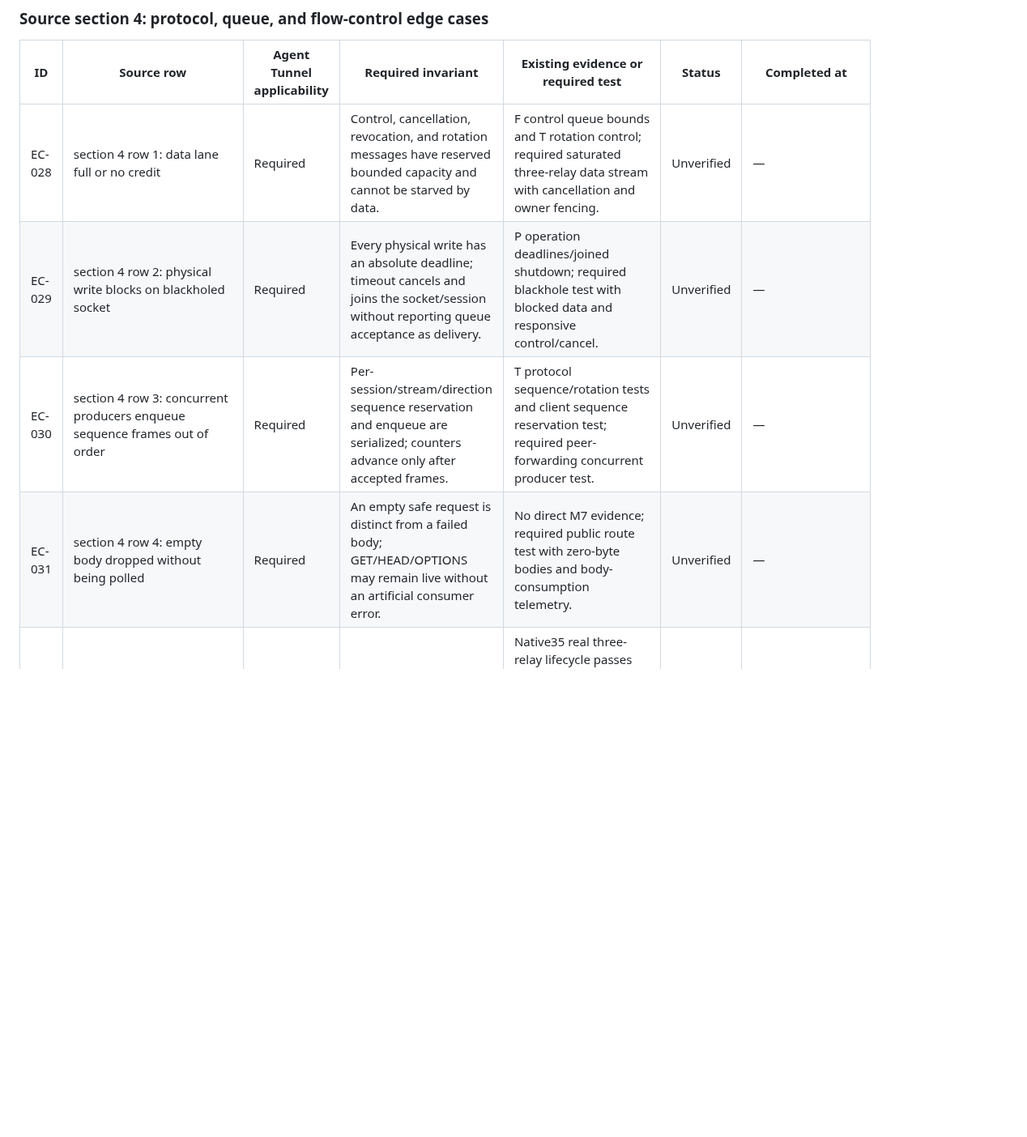
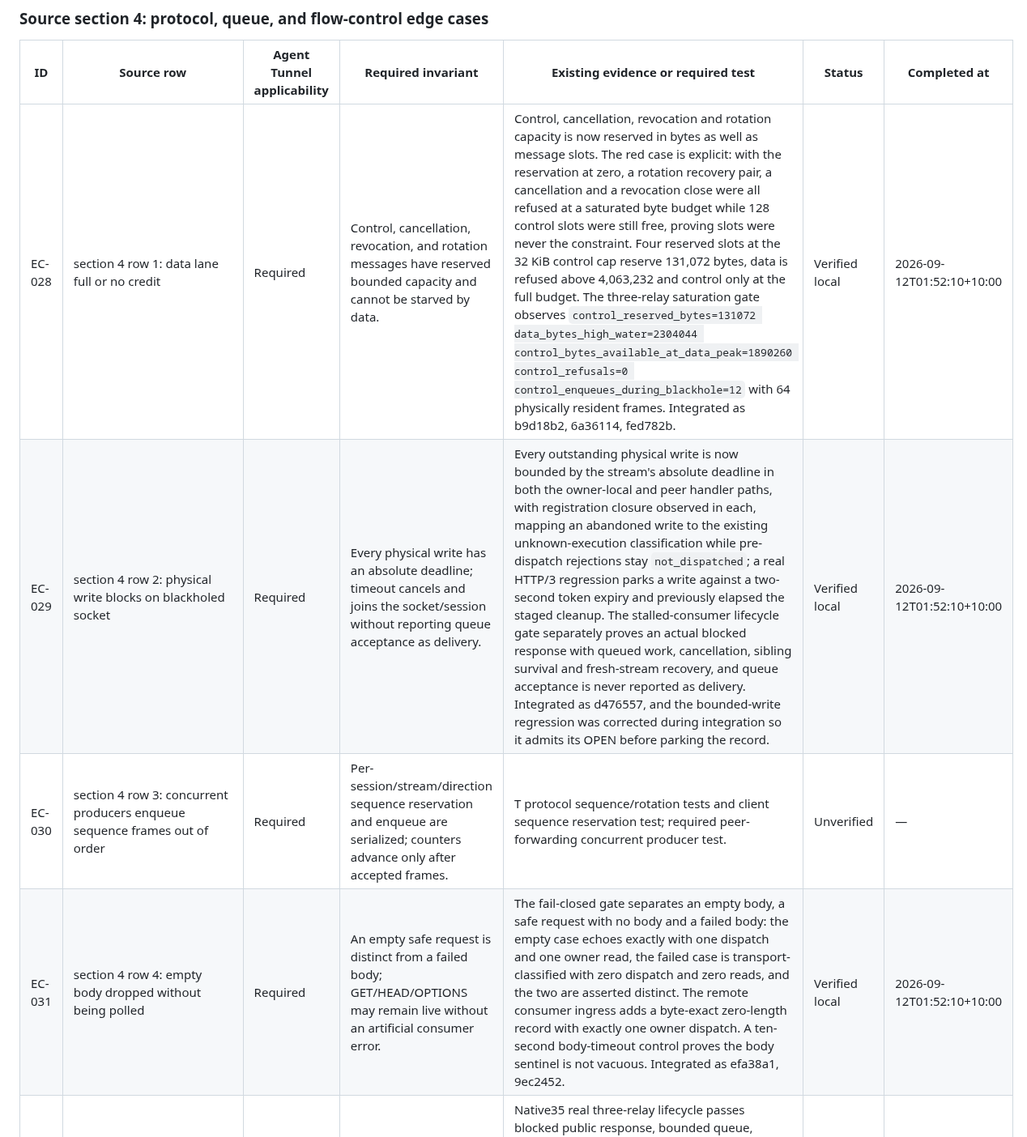
Before and after one commit to andymac4182/agent-tunnel, a Markdown page: docs/m7-edge-cases.md, the part around one of its changes. Shown at 81% size. Rendered like a GitHub page; blank space fills up the shorter version.

Commit message:
docs: promote ten edge-case rows closed by this session's evidence
Co-Authored-By: Claude Opus 5 <noreply@anthropic.com>

```diff
--- a/docs/m7-edge-cases.md
+++ b/docs/m7-edge-cases.md
@@ -250,10 +250,10 @@ payload-free, revision-specific evidence before the affected rows can leave
 
 | ID | Source row | Agent Tunnel applicability | Required invariant | Existing evidence or required test | Status | Completed at |
 |---|---|---|---|---|---|---|
-| EC-028 | section 4 row 1: data lane full or no credit | Required | Control, cancellation, revocation, and rotation messages have reserved bounded capacity and cannot be starved by data. | F control queue bounds and T rotation control; required saturated three-relay data stream with cancellation and owner fencing. | Unverified | — |
-| EC-029 | section 4 row 2: physical write blocks on blackholed socket | Required | Every physical write has an absolute deadline; timeout cancels and joins the socket/session without reporting queue acceptance as delivery. | P operation deadlines/joined shutdown; required blackhole test with blocked data and responsive control/cancel. | Unverified | — |
+| EC-028 | section 4 row 1: data lane full or no credit | Required | Control, cancellation, revocation, and rotation messages have reserved bounded capacity and cannot be starved by data. | Control, cancellation, revocation and rotation capacity is now reserved in bytes as well as message slots. The red case is explicit: with the reservation at zero, a rotation recovery pair, a cancellation and a revocation close were all refused at a saturated byte budget while 128 control slots were still free, proving slots were never the constraint. Four reserved slots at the 32 KiB control cap reserve 131,072 bytes, data is refused above 4,063,232 and control only at the full budget. The three-relay saturation gate observes `control_reserved_bytes=131072 data_bytes_high_water=2304044 control_bytes_available_at_data_peak=1890260 control_refusals=0 control_enqueues_during_blackhole=12` with 64 physically resident frames. Integrated as b9d18b2, 6a36114, fed782b. | Verified local | 2026-09-12T01:52:10+10:00 |
+| EC-029 | section 4 row 2: physical write blocks on blackholed socket | Required | Every physical write has an absolute deadline; timeout cancels and joins the socket/session without reporting queue acceptance as delivery. | Every outstanding physical write is now bounded by the stream's absolute deadline in both the owner-local and peer handler paths, with registration closure observed in each, mapping an abandoned write to the existing unknown-execution classification while pre-dispatch rejections stay `not_dispatched`; a real HTTP/3 regression parks a write against a two-second token expiry and previously elapsed the staged cleanup. The stalled-consumer lifecycle gate separately proves an actual blocked response with queued work, cancellation, sibling survival and fresh-stream recovery, and queue acceptance is never reported as delivery. Integrated as d476557, and the bounded-write regression was corrected during integration so it admits its OPEN before parking the record. | Verified local | 2026-09-12T01:52:10+10:00 |
 | EC-030 | section 4 row 3: concurrent producers enqueue sequence frames out of order | Required | Per-session/stream/direction sequence reservation and enqueue are serialized; counters advance only after accepted frames. | T protocol sequence/rotation tests and client sequence reservation test; required peer-forwarding concurrent producer test. | Unverified | — |
-| EC-031 | section 4 row 4: empty body dropped without being polled | Required | An empty safe request is distinct from a failed body; GET/HEAD/OPTIONS may remain live without an artificial consumer error. | No direct M7 evidence; required public route test with zero-byte bodies and body-consumption telemetry. | Unverified | — |
+| EC-031 | section 4 row 4: empty body dropped without being polled | Required | An empty safe request is distinct from a failed body; GET/HEAD/OPTIONS may remain live without an artificial consumer error. | The fail-closed gate separates an empty body, a safe request with no body and a failed body: the empty case echoes exactly with one dispatch and one owner read, the failed case is transport-classified with zero dispatch and zero reads, and the two are asserted distinct. The remote consumer ingress adds a byte-exact zero-length record with exactly one owner dispatch. A ten-second body-timeout control proves the body sentinel is not vacuous. Integrated as efa38a1, 9ec2452. | Verified local | 2026-09-12T01:52:10+10:00 |
 | EC-032 | section 4 row 5: body consumer/browser/runtime stops reading | Required | Per-stream bounded queues and cancellation isolate the blocked stream while owner lifecycle, cancellation, and other streams remain live. | Native35 real three-relay lifecycle passes blocked public response, bounded queue, cancellation and joined cleanup with sibling progress during/after the fault and a fresh authorized stream. Native36 pressure passes queue/backpressure, no replay and fresh-owner recovery. Logs `/tmp/agent-tunnel-continuation-native-integrated35-verify-m7-lifecycle.log` and `/tmp/agent-tunnel-continuation-native-integrated36-verify-m7-pressure.log`. Full stalled-consumer isolation scope; aggregate saturation rows remain open. | Verified local | 2026-09-10T23:54:35+10:00 |
 | EC-033 | section 4 row 6: stream, queue, or credit cap exceeded | Required | Admission rejects at exact limits with typed exhaustion, bounded memory, and no automatic replay; per-tenant/device quotas remain isolated. | F record/queue ceilings, P transport limits, H synthetic routes; required three-relay load at and over each M7 limit. | Unverified | — |
 | EC-034 | section 4 row 7: oversized, empty, malformed, or coalesced relay chunks | Required | Validate kind/flags/length and reserve charges before allocation; legal split/coalesced records remain byte-exact. | Current 20 peer-frame tests pass, including allocation bounds and reservation release. Integrated3 real mTLS/H3 peer-runtime fixture passes seven prefix splits, body/max-record splits, three coalesced records including legal empty, seven rejected malformed cases and zero malformed dispatch. Logs /tmp/agent-tunnel-continuation-integrated3-peer-frame-tests.log and /tmp/agent-tunnel-continuation-native-integrated3-verify-m7-peer-fragmentation.log. Synthetic authenticated source and owner listener; sibling recovery uses a fresh connection. No three-process, adapter or concurrent sibling claim. | Verified local | 2026-09-10T15:21:54+10:00 |
```
Also changed, not shown: other parts of docs/m7-edge-cases.md (+10 -8 lines).
